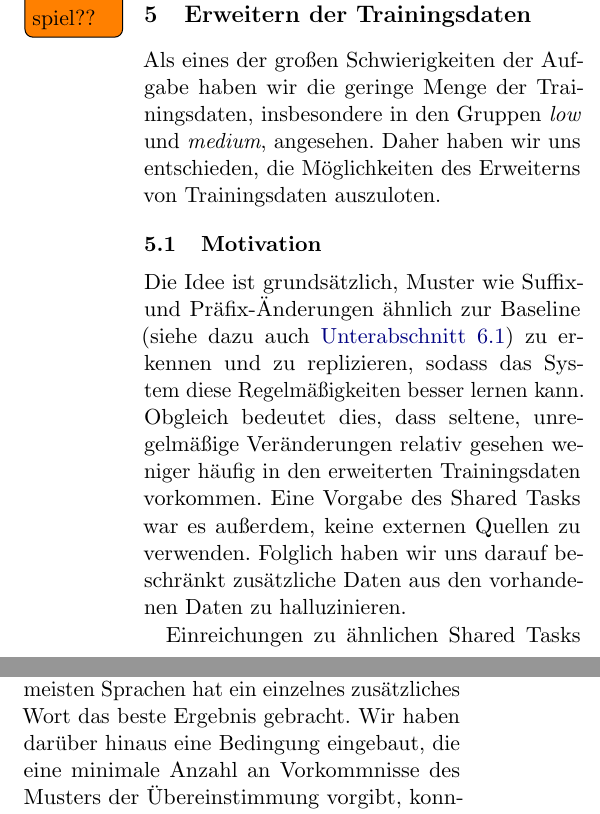
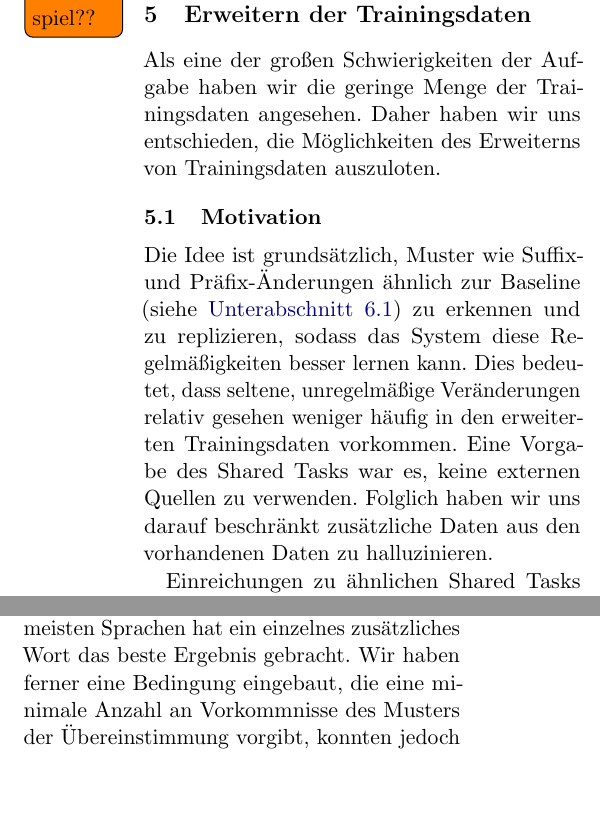
Before and after one commit to 6kamhh/ProST-ProBe-Sigmorphon-2018, a LaTeX paper (main.tex): two parts of the columns of page 6 of 23, joined at a grey line, cut so that both start at the same text, the shorter picture padded with empty space. Compiled offline with pdfLaTeX.

Commit message:
Gregor sync 20.12. 17:21

```diff
--- a/main.tex
+++ b/main.tex
@@ -248,18 +248,20 @@ Auf diese Weise erfassen wir alle möglichen Ausprägungen eines Patches, und da
 \section{Erweitern der Trainingsdaten}
 \label{sec:enhancer}
 
-Als eines der großen Schwierigkeiten der Aufgabe haben wir die geringe Menge der Trainingsdaten, insbesondere in den Gruppen \textit{low} und \textit{medium}, angesehen. Daher haben wir uns entschieden, die Möglichkeiten des Erweiterns von Trainingsdaten auszuloten.
+Als eine der großen Schwierigkeiten der Aufgabe haben wir die geringe Menge der Trainingsdaten
+%, insbesondere in den Gruppen \textit{low} und \textit{medium},
+angesehen. Daher haben wir uns entschieden, die Möglichkeiten des Erweiterns von Trainingsdaten auszuloten.
 
 \subsection{Motivation}
-Die Idee ist grundsätzlich, Muster wie Suffix- und Präfix-Änderungen ähnlich zur Baseline (siehe dazu auch \autoref{sec:baseline}) zu erkennen und zu replizieren, sodass das System diese Regelmäßigkeiten besser lernen kann. Obgleich bedeutet dies, dass seltene, unregelmäßige Veränderungen relativ gesehen weniger häufig in den erweiterten Trainingsdaten vorkommen.
-Eine Vorgabe des Shared Tasks war es außerdem, keine externen Quellen zu verwenden. Folglich haben wir uns darauf beschränkt zusätzliche Daten aus den vorhandenen Daten zu halluzinieren.
+Die Idee ist grundsätzlich, Muster wie Suffix- und Präfix-Änderungen ähnlich zur Baseline (siehe \autoref{sec:baseline}) zu erkennen und zu replizieren, sodass das System diese Regelmäßigkeiten besser lernen kann. Dies bedeutet, dass seltene, unregelmäßige Veränderungen relativ gesehen weniger häufig in den erweiterten Trainingsdaten vorkommen.
+Eine Vorgabe des Shared Tasks war es, keine externen Quellen zu verwenden. Folglich haben wir uns darauf beschränkt zusätzliche Daten aus den vorhandenen Daten zu halluzinieren.
 
-Einreichungen zu ähnlichen Shared Tasks der Vorjahre haben bereits Trainingsdaten erweitert, darunter auch die Sieger-Einreichung von 2016 \cite{kann-schutze:2016:SIGMORPHON}. Die Einreichung von \citet{bergmanis:augmenting} nutzte zwei Formen eines Sequence Encoders -- eine nutzte Lemmata und Zielformen als Inputs, die andere zufällige Zeichenketten. Die zusätzlichen Trainingsdaten konnten das Ergebnis in beiden Fällen insgesamt verbessern. \citet{kann-schutze:2017:K17-20} verwendet mehrere Systeme, darunter ein regelbasiertes System. Das System von \citet{silfverberg-EtAl:2017:K17-20} spaltet die Wörter in Präfix, Stamm und Suffix und generiert neue Wörter mit diesen Affixen. Weitere Ansätze zur Erweiterung von Trainingsdaten zeigen \cite{zhou-neubig:2017:K17-20} und \cite{nicolai-EtAl:2017:K17-20}.
+Einreichungen zu ähnlichen Shared Tasks der Vorjahre haben bereits Trainingsdaten erweitert, darunter auch die Sieger-Einreichung von 2016 \cite{kann-schutze:2016:SIGMORPHON}. Die Einreichung von \citet{bergmanis:augmenting} nutzte zwei Formen eines Sequence Encoders -- eine nutzte Lemmata und Zielformen als Inputs, die andere zufällige Zeichenketten. Die zusätzlichen Trainingsdaten konnten das Ergebnis in beiden Fällen insgesamt verbessern. \citet{kann-schutze:2017:K17-20} verwendet mehrere Systeme, darunter ein regelbasiertes System. Das System von \citet{silfverberg-EtAl:2017:K17-20} spaltet die Wörter in Präfix, Stamm und Suffix und generiert neue Wörter mit diesen Affixen. Weitere Ansätze zur Erweiterung von Trainingsdaten zeigen \citet{zhou-neubig:2017:K17-20} und \citet{nicolai-EtAl:2017:K17-20}.
 
 \subsection{Grundlegender Erweiterungsprozess}
 Um künstliche Daten für einen Datensatz zu generieren sortiert unser System die Eingabe-Daten in Gruppen von Flexionen mit denselben Features. Innerhalb jeder Gruppe aligniert und vergleicht es jedes Paar von Lemma und Flexion mit jedem anderen Paar und behält pro Vergleich nur die übereinstimmenden Zeichen an den alignierten Positionen. Das Alignieren erfolgt wie in \autoref{sec:alignment} beschrieben. Die restlichen Zeichen werden gelöscht und nach einem N-Gramm-Sprachmodell, das aus dem Datensatz generiert wird, aufgefüllt. Dabei werden die gleichen Zeichen, die im Lemma eingesetzt wurden, auch in der Flexion eingesetzt. Bleiben noch Lücken übrig, werden sie durch weitere Zeichen aus dem Modell aufgefüllt. Das Sprachmodell wird in \autoref{sec:enhancer-example} an einem Beispiel erläutert.
 
-Das System produziert eine vorgegebene Anzahl an künstlichen Wörtern pro Paar. In unseren Versuchen haben wir herausgefunden, dass mehr als fünf Wörter pro Paar keine Verbesserung für das Endergebnis bringt. Bei den meisten Sprachen hat ein einzelnes zusätzliches Wort das beste Ergebnis gebracht. Wir haben darüber hinaus eine Bedingung eingebaut, die eine minimale Anzahl an Vorkommnisse des Musters der Übereinstimmung vorgibt, konnten jedoch keine Verbesserung des Ergebnisses durch Vorgabe dieses minimalen Supports feststellen.
+Das System produziert eine vorgegebene Anzahl an künstlichen Wörtern pro Paar. In unseren Versuchen haben wir herausgefunden, dass mehr als fünf Wörter pro Paar keine Verbesserung für das Endergebnis bringt. Bei den meisten Sprachen hat ein einzelnes zusätzliches Wort das beste Ergebnis gebracht. Wir haben ferner eine Bedingung eingebaut, die eine minimale Anzahl an Vorkommnisse des Musters der Übereinstimmung vorgibt, konnten jedoch keine Verbesserung des Ergebnisses durch Vorgabe dieses minimalen Supports feststellen.
 
 \subsection{Sprachmodell-Beispiel}
 \label{sec:enhancer-example}
```
